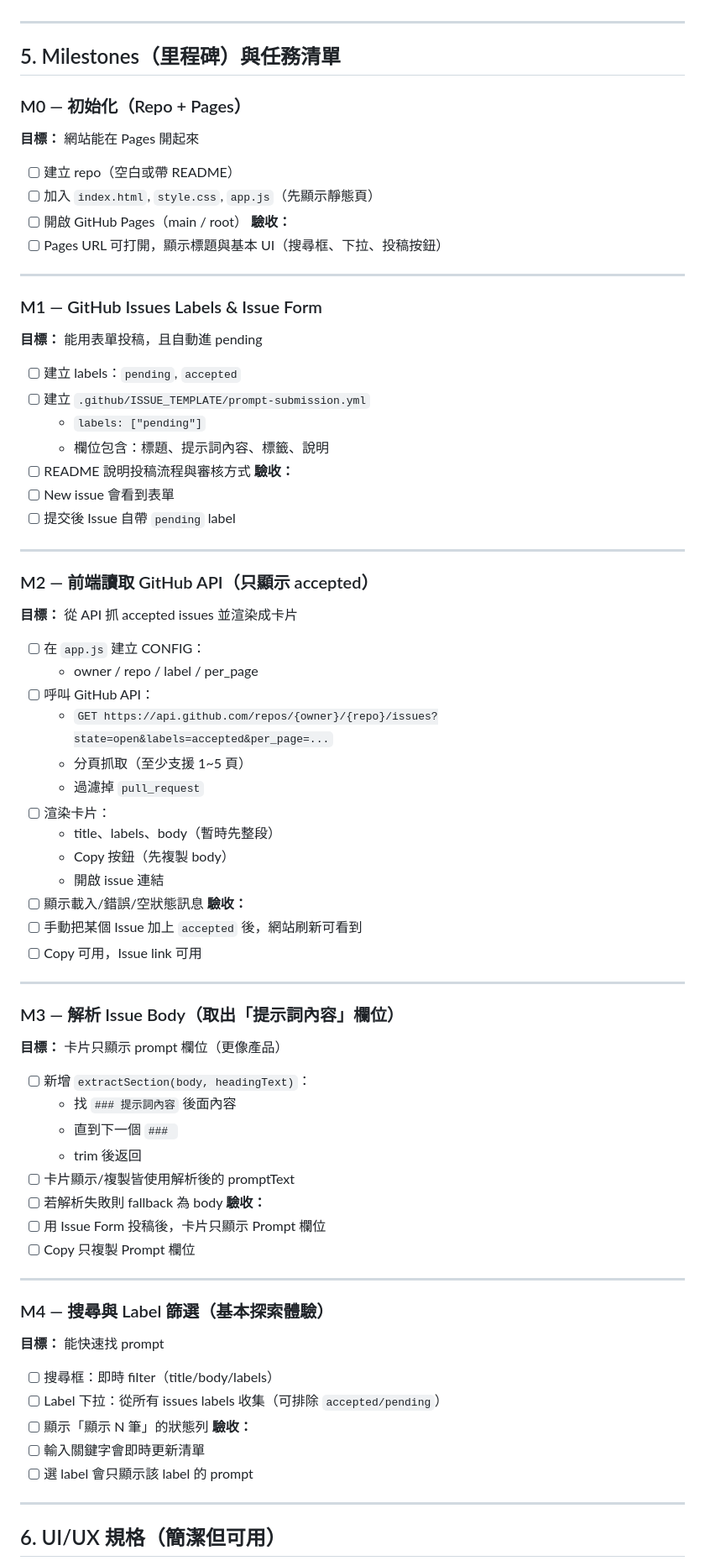
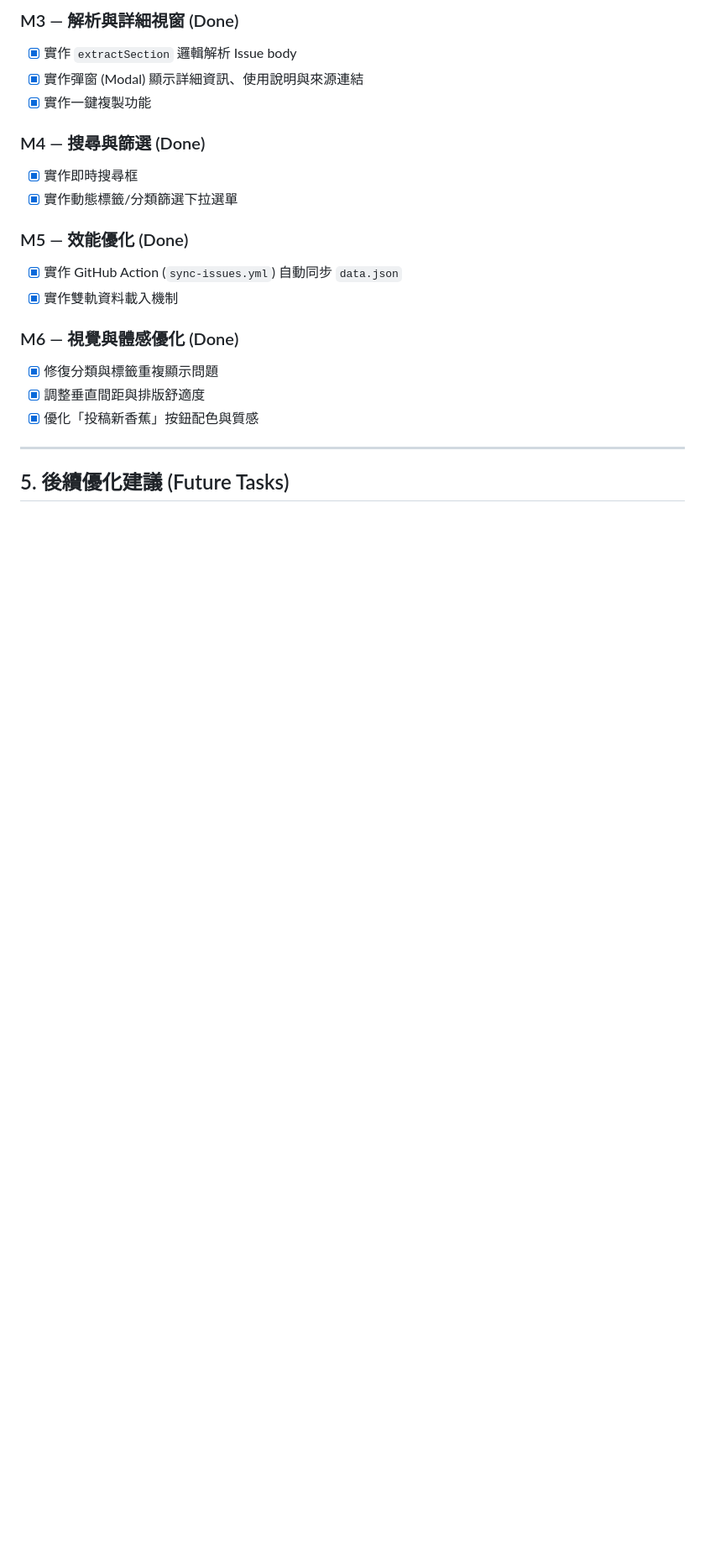
Before and after one commit to yisuchen/YourGuavaBanana, a Markdown page: plan.md, the part around one of its changes. Shown at 84% size. Rendered like a GitHub page; blank space fills up the shorter version.

```diff
--- a/plan.md
+++ b/plan.md
@@ -86,74 +80,22 @@ prompt-submission.yml(中文/英文)
+### M3 — 解析與詳細視窗 (Done)
+- [x] 實作 `extractSection` 邏輯解析 Issue body
+- [x] 實作彈窗 (Modal) 顯示詳細資訊、使用說明與來源連結
+- [x] 實作一鍵複製功能
+
+### M4 — 搜尋與篩選 (Done)
+- [x] 實作即時搜尋框
+- [x] 實作動態標籤/分類篩選下拉選單
+
+### M5 — 效能優化 (Done)
+- [x] 實作 GitHub Action (`sync-issues.yml`) 自動同步 `data.json`
+- [x] 實作雙軌資料載入機制
+
+### M6 — 視覺與體感優化 (Done)
+- [x] 修復分類與標籤重複顯示問題
+- [x] 調整垂直間距與排版舒適度
+- [x] 優化「投稿新香蕉」按鈕配色與質感
 
 ---
 
-## 5. Milestones（里程碑）與任務清單
+## 5. 後續優化建議 (Future Tasks)
 
-### M0 — 初始化（Repo + Pages）
-**目標：** 網站能在 Pages 開起來
-- [ ] 建立 repo（空白或帶 README）
-- [ ] 加入 `index.html`, `style.css`, `app.js`（先顯示靜態頁）
-- [ ] 開啟 GitHub Pages（main / root）
-**驗收：**
-- [ ] Pages URL 可打開，顯示標題與基本 UI（搜尋框、下拉、投稿按鈕）
-
----
-
-### M1 — GitHub Issues Labels & Issue Form
-**目標：** 能用表單投稿，且自動進 pending
-- [ ] 建立 labels：`pending`, `accepted`
-- [ ] 建立 `.github/ISSUE_TEMPLATE/prompt-submission.yml`
-  - `labels: ["pending"]`
-  - 欄位包含：標題、提示詞內容、標籤、說明
-- [ ] README 說明投稿流程與審核方式
-**驗收：**
-- [ ] New issue 會看到表單
-- [ ] 提交後 Issue 自帶 `pending` label
-
----
-
-### M2 — 前端讀取 GitHub API（只顯示 accepted）
-**目標：** 從 API 抓 accepted issues 並渲染成卡片
-- [ ] 在 `app.js` 建立 CONFIG：
-  - owner / repo / label / per_page
-- [ ] 呼叫 GitHub API：
-  - `GET https://api.github.com/repos/{owner}/{repo}/issues?state=open&labels=accepted&per_page=...`
-  - 分頁抓取（至少支援 1~5 頁）
-  - 過濾掉 `pull_request`
-- [ ] 渲染卡片：
-  - title、labels、body（暫時先整段）
-  - Copy 按鈕（先複製 body）
-  - 開啟 issue 連結
-- [ ] 顯示載入/錯誤/空狀態訊息
-**驗收：**
-- [ ] 手動把某個 Issue 加上 `accepted` 後，網站刷新可看到
-- [ ] Copy 可用，Issue link 可用
-
----
-
-### M3 — 解析 Issue Body（取出「提示詞內容」欄位）
-**目標：** 卡片只顯示 prompt 欄位（更像產品）
-- [ ] 新增 `extractSection(body, headingText)`：
-  - 找 `### 提示詞內容` 後面內容
-  - 直到下一個 `### `
-  - trim 後返回
-- [ ] 卡片顯示/複製皆使用解析後的 promptText
-- [ ] 若解析失敗則 fallback 為 body
-**驗收：**
-- [ ] 用 Issue Form 投稿後，卡片只顯示 Prompt 欄位
-- [ ] Copy 只複製 Prompt 欄位
-
----
-
-### M4 — 搜尋與 Label 篩選（基本探索體驗）
-**目標：** 能快速找 prompt
-- [ ] 搜尋框：即時 filter（title/body/labels）
-- [ ] Label 下拉：從所有 issues labels 收集（可排除 `accepted/pending`）
-- [ ] 顯示「顯示 N 筆」的狀態列
-**驗收：**
-- [ ] 輸入關鍵字會即時更新清單
-- [ ] 選 label 會只顯示該 label 的 prompt
-
----
-
-## 6. UI/UX 規格（簡潔但可用）
-
```
Also changed, not shown: other parts of plan.md (+52 -119 lines).
